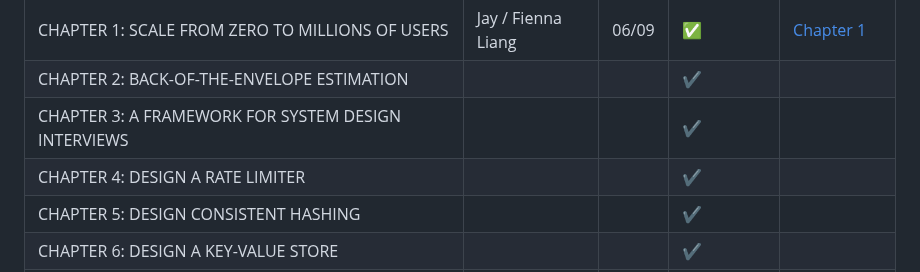
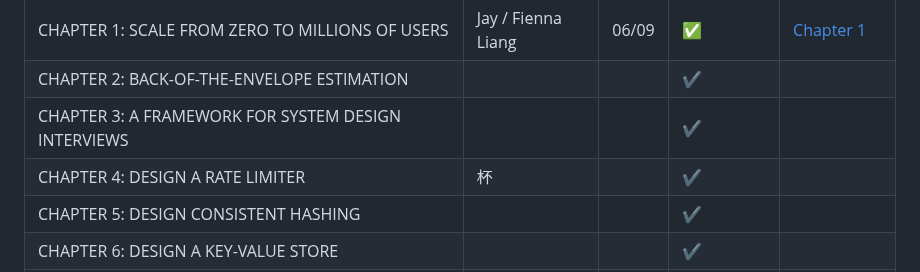
Before and after one commit to warren30815/software-engineering-book-club, a Markdown page: README.md, the part around the change. Rendered like a GitHub page.

```diff
--- a/README.md
+++ b/README.md
@@ -8,7 +8,7 @@ Chinese Translation: [內行人才知道的系統設計面試指南](https://www
 | CHAPTER 1: SCALE FROM ZERO TO MILLIONS OF USERS                | Jay / Fienna Liang | 06/09 | :white_check_mark: | [Chapter 1](notes/chapter_1.md) |
 | CHAPTER 2: BACK-OF-THE-ENVELOPE ESTIMATION                     |                    |       | :heavy_check_mark: |                                |
 | CHAPTER 3: A FRAMEWORK FOR SYSTEM DESIGN INTERVIEWS            |                    |       | :heavy_check_mark: |                                |
-| CHAPTER 4: DESIGN A RATE LIMITER                               |                    |       | :heavy_check_mark: |                                |
+| CHAPTER 4: DESIGN A RATE LIMITER                               | 杯                 |       | :heavy_check_mark: |                                |
 | CHAPTER 5: DESIGN CONSISTENT HASHING                           |                    |       | :heavy_check_mark: |                                |
 | CHAPTER 6: DESIGN A KEY-VALUE STORE                            |                    |       | :heavy_check_mark: |                                |
 | CHAPTER 7: DESIGN A UNIQUE ID GENERATOR IN DISTRIBUTED SYSTEMS | Jordan             | 06/23 | :heavy_check_mark: |                                |
```
